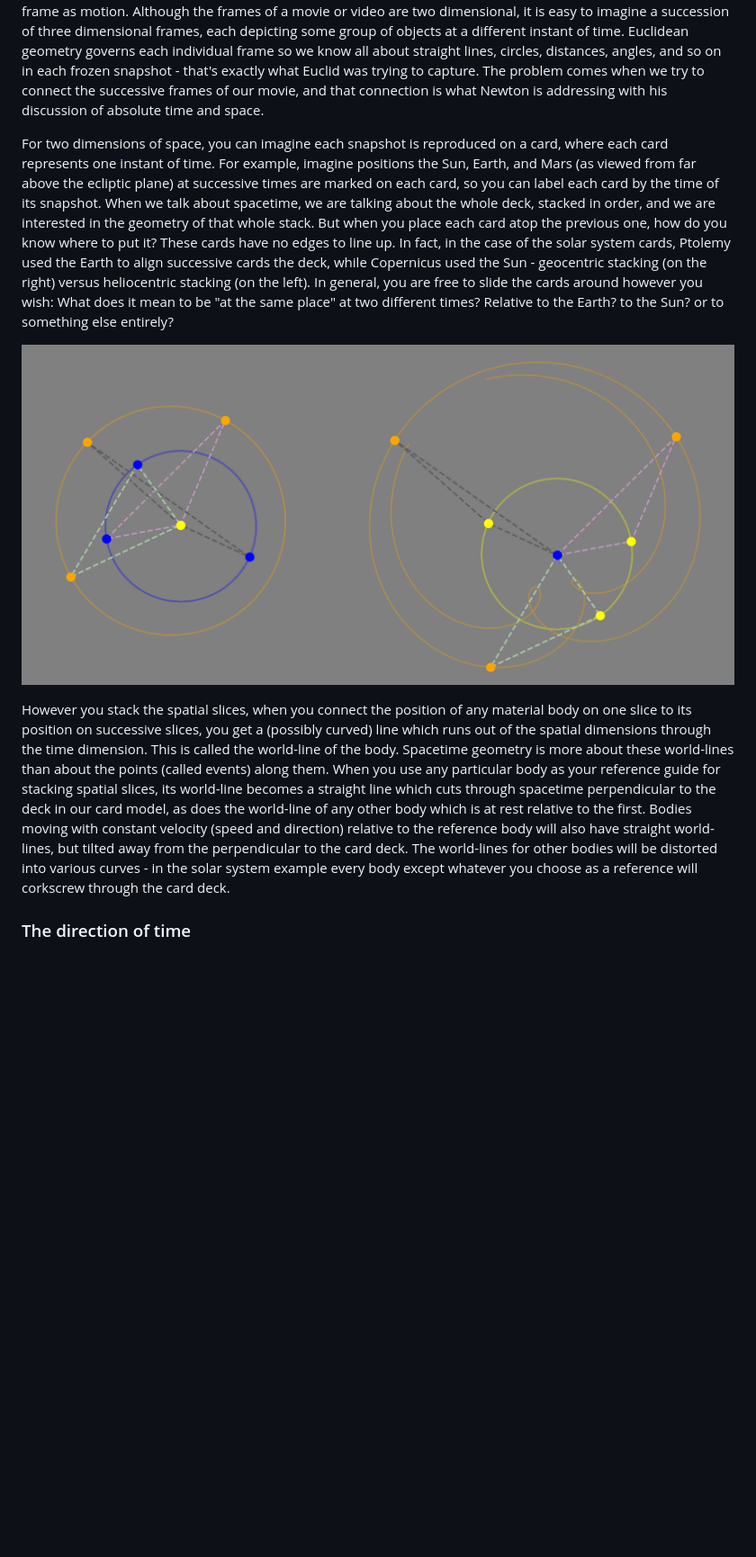
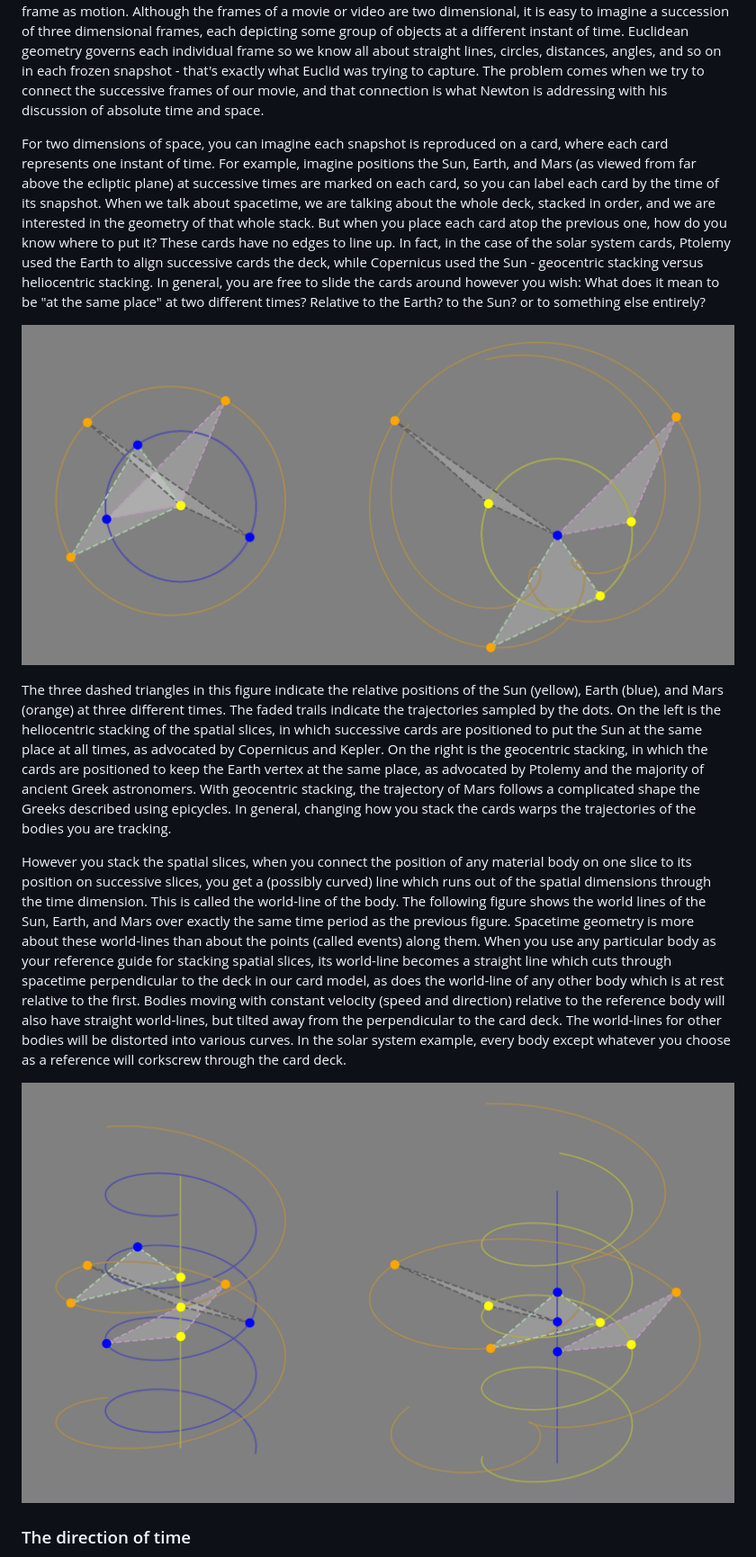
Before and after one commit to dhmunro/modeling, a Markdown page: gravity.md, the part around the change. Shown: that part at 90% size. Rendered like a GitHub page; pictures changed too: fig_heliogeo.png, fig_wrldln.png (added); blank space fills up the shorter version.

```diff
--- a/gravity.md
+++ b/gravity.md
@@ -88,11 +88,15 @@ World-lines and the direction of time
 
 We very naturally think about motion as rapid succession of snapshots or frames, each capturing some group of objects at a single instant of time, because that is exactly how we make movies or videos or any animation.  When the snapshots are presented in rapid sequence, we interpret changes in position of the objects from frame to frame as motion.  Although the frames of a movie or video are two dimensional, it is easy to imagine a succession of three dimensional frames, each depicting some group of objects at a different instant of time.  Euclidean geometry governs each individual frame so we know all about straight lines, circles, distances, angles, and so on in each frozen snapshot - that's exactly what Euclid was trying to capture.  The problem comes when we try to connect the successive frames of our movie, and that connection is what Newton is addressing with his discussion of absolute time and space.
 
-For two dimensions of space, you can imagine each snapshot is reproduced on a card, where each card represents one instant of time.  For example, imagine positions the Sun, Earth, and Mars (as viewed from far above the ecliptic plane) at successive times are marked on each card, so you can label each card by the time of its snapshot.  When we talk about spacetime, we are talking about the whole deck, stacked in order, and we are interested in the geometry of that whole stack.  But when you place each card atop the previous one, how do you know where to put it?  These cards have no edges to line up.  In fact, in the case of the solar system cards, Ptolemy used the Earth to align successive cards the deck, while Copernicus used the Sun - geocentric stacking (on the right) versus heliocentric stacking (on the left).  In general, you are free to slide the cards around however you wish: What does it mean to be "at the same place" at two different times?  Relative to the Earth? to the Sun? or to something else entirely?
+For two dimensions of space, you can imagine each snapshot is reproduced on a card, where each card represents one instant of time.  For example, imagine positions the Sun, Earth, and Mars (as viewed from far above the ecliptic plane) at successive times are marked on each card, so you can label each card by the time of its snapshot.  When we talk about spacetime, we are talking about the whole deck, stacked in order, and we are interested in the geometry of that whole stack.  But when you place each card atop the previous one, how do you know where to put it?  These cards have no edges to line up.  In fact, in the case of the solar system cards, Ptolemy used the Earth to align successive cards the deck, while Copernicus used the Sun - geocentric stacking versus heliocentric stacking.  In general, you are free to slide the cards around however you wish: What does it mean to be "at the same place" at two different times?  Relative to the Earth? to the Sun? or to something else entirely?
 
 <img src="./fig_heliogeo.png" alt="Heliocentric and geocentric orbits" style="width: 95%; padding-left: 2.5%;"></img>
 
-However you stack the spatial slices, when you connect the position of any material body on one slice to its position on successive slices, you get a (possibly curved) line which runs out of the spatial dimensions through the time dimension.  This is called the world-line of the body.  Spacetime geometry is more about these world-lines than about the points (called events) along them.  When you use any particular body as your reference guide for stacking spatial slices, its world-line becomes a straight line which cuts through spacetime perpendicular to the deck in our card model, as does the world-line of any other body which is at rest relative to the first.  Bodies moving with constant velocity (speed and direction) relative to the reference body will also have straight world-lines, but tilted away from the perpendicular to the card deck.  The world-lines for other bodies will be distorted into various curves - in the solar system example every body except whatever you choose as a reference will corkscrew through the card deck.
+The three dashed triangles in this figure indicate the relative positions of the Sun (yellow), Earth (blue), and Mars (orange) at three different times.  The faded trails indicate the trajectories sampled by the dots.  On the left is the heliocentric stacking of the spatial slices, in which successive cards are positioned to put the Sun at the same place at all times, as advocated by Copernicus and Kepler.  On the right is the geocentric stacking, in which the cards are positioned to keep the Earth vertex at the same place, as advocated by Ptolemy and the majority of ancient Greek astronomers.  With geocentric stacking, the trajectory of Mars follows a complicated shape the Greeks described using epicycles.  In general, changing how you stack the cards warps the trajectories of the bodies you are tracking.
+
+However you stack the spatial slices, when you connect the position of any material body on one slice to its position on successive slices, you get a (possibly curved) line which runs out of the spatial dimensions through the time dimension.  This is called the world-line of the body.  The following figure shows the world lines of the Sun, Earth, and Mars over exactly the same time period as the previous figure.  Spacetime geometry is more about these world-lines than about the points (called events) along them.  When you use any particular body as your reference guide for stacking spatial slices, its world-line becomes a straight line which cuts through spacetime perpendicular to the deck in our card model, as does the world-line of any other body which is at rest relative to the first.  Bodies moving with constant velocity (speed and direction) relative to the reference body will also have straight world-lines, but tilted away from the perpendicular to the card deck.  The world-lines for other bodies will be distorted into various curves.  In the solar system example, every body except whatever you choose as a reference will corkscrew through the card deck.
+
+<img src="./fig_wrldln.png" alt="Heliocentric and geocentric orbits" style="width: 95%; padding-left: 2.5%;"></img>
 
 ### The direction of time
 
```
Also changed, not shown: 1 other file.
